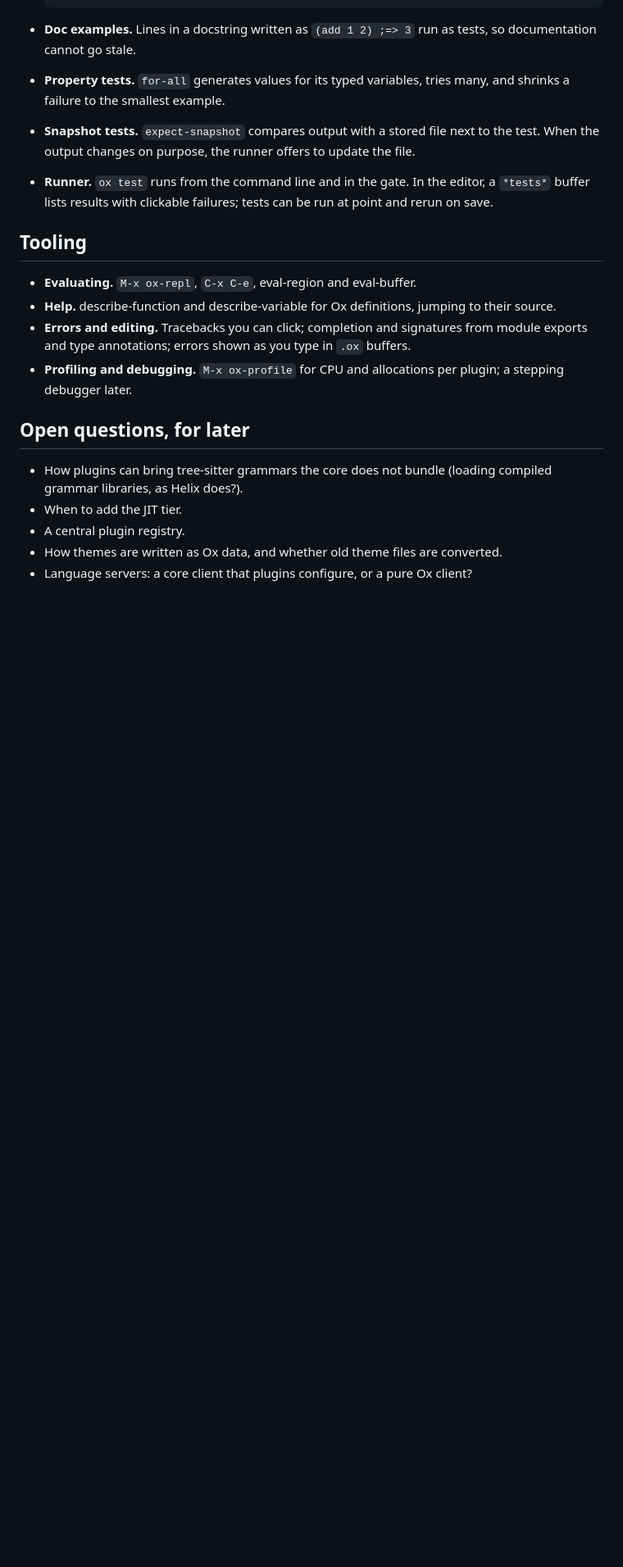
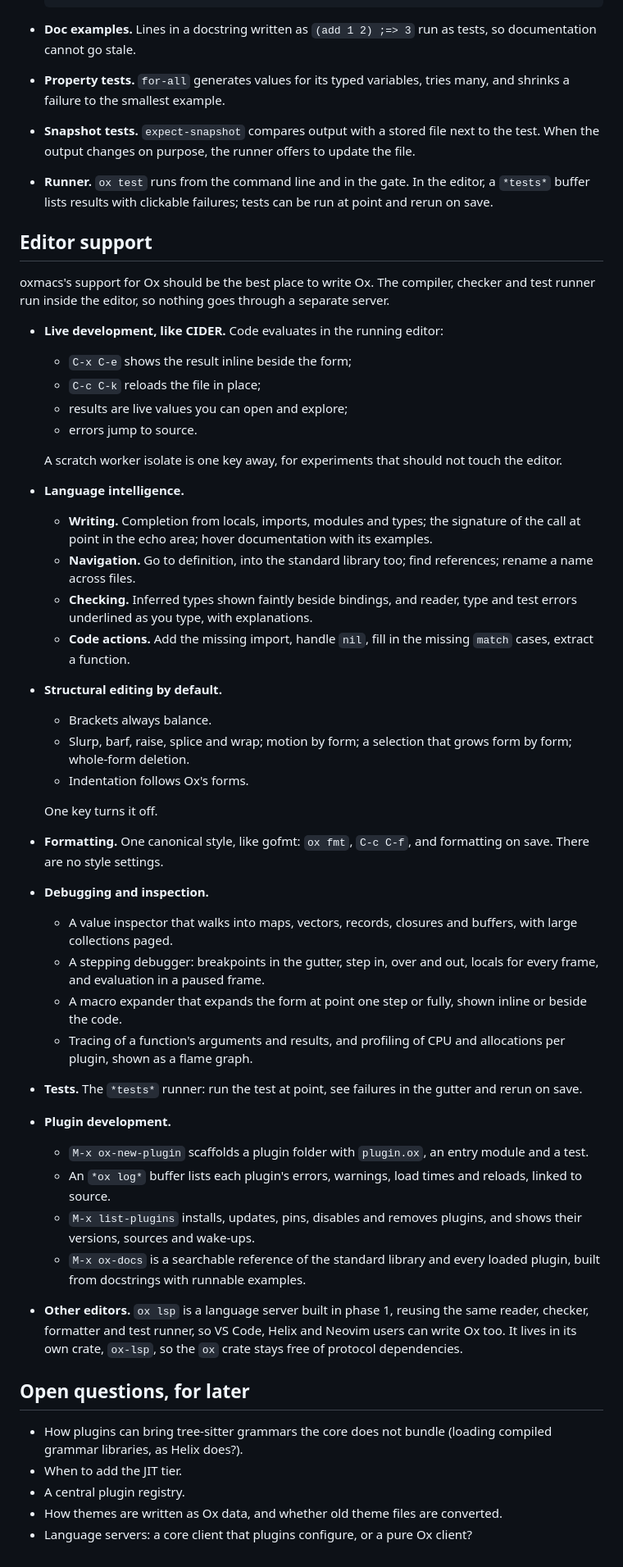
Before and after one commit to collide2954/oxmacs, a Markdown page: docs/ox-design.md, the part around the change. Shown at 82% size. GitHub-like rendering; blank space fills up the shorter version.

Commit message:
Design oxmacs's support for writing Ox, and ox lsp for other editors

```diff
--- a/docs/ox-design.md
+++ b/docs/ox-design.md
@@ -263,12 +263,41 @@ Speed budgets are checked in pre-push and fail on regression:
 - **Snapshot tests.** `expect-snapshot` compares output with a stored file next to the test. When the output changes on purpose, the runner offers to update the file.
 - **Runner.** `ox test` runs from the command line and in the gate. In the editor, a `*tests*` buffer lists results with clickable failures; tests can be run at point and rerun on save.
 
-## Tooling
+## Editor support
 
-- **Evaluating.** `M-x ox-repl`, `C-x C-e`, eval-region and eval-buffer.
-- **Help.** describe-function and describe-variable for Ox definitions, jumping to their source.
-- **Errors and editing.** Tracebacks you can click; completion and signatures from module exports and type annotations; errors shown as you type in `.ox` buffers.
-- **Profiling and debugging.** `M-x ox-profile` for CPU and allocations per plugin; a stepping debugger later.
+oxmacs's support for Ox should be the best place to write Ox. The compiler, checker and test runner run inside the editor, so nothing goes through a separate server.
+
+- **Live development, like CIDER.** Code evaluates in the running editor:
+  - `C-x C-e` shows the result inline beside the form;
+  - `C-c C-k` reloads the file in place;
+  - results are live values you can open and explore;
+  - errors jump to source.
+
+  A scratch worker isolate is one key away, for experiments that should not touch the editor.
+- **Language intelligence.**
+  - **Writing.** Completion from locals, imports, modules and types; the signature of the call at point in the echo area; hover documentation with its examples.
+  - **Navigation.** Go to definition, into the standard library too; find references; rename a name across files.
+  - **Checking.** Inferred types shown faintly beside bindings, and reader, type and test errors underlined as you type, with explanations.
+  - **Code actions.** Add the missing import, handle `nil`, fill in the missing `match` cases, extract a function.
+- **Structural editing by default.**
+  - Brackets always balance.
+  - Slurp, barf, raise, splice and wrap; motion by form; a selection that grows form by form; whole-form deletion.
+  - Indentation follows Ox's forms.
+
+  One key turns it off.
+- **Formatting.** One canonical style, like gofmt: `ox fmt`, `C-c C-f`, and formatting on save. There are no style settings.
+- **Debugging and inspection.**
+  - A value inspector that walks into maps, vectors, records, closures and buffers, with large collections paged.
+  - A stepping debugger: breakpoints in the gutter, step in, over and out, locals for every frame, and evaluation in a paused frame.
+  - A macro expander that expands the form at point one step or fully, shown inline or beside the code.
+  - Tracing of a function's arguments and results, and profiling of CPU and allocations per plugin, shown as a flame graph.
+- **Tests.** The `*tests*` runner: run the test at point, see failures in the gutter and rerun on save.
+- **Plugin development.**
+  - `M-x ox-new-plugin` scaffolds a plugin folder with `plugin.ox`, an entry module and a test.
+  - An `*ox log*` buffer lists each plugin's errors, warnings, load times and reloads, linked to source.
+  - `M-x list-plugins` installs, updates, pins, disables and removes plugins, and shows their versions, sources and wake-ups.
+  - `M-x ox-docs` is a searchable reference of the standard library and every loaded plugin, built from docstrings with runnable examples.
+- **Other editors.** `ox lsp` is a language server built in phase 1, reusing the same reader, checker, formatter and test runner, so VS Code, Helix and Neovim users can write Ox too. It lives in its own crate, `ox-lsp`, so the `ox` crate stays free of protocol dependencies.
 
 ## Open questions, for later
 
```
Also changed, not shown: docs/ox-internals.md (+9 -2 lines).
